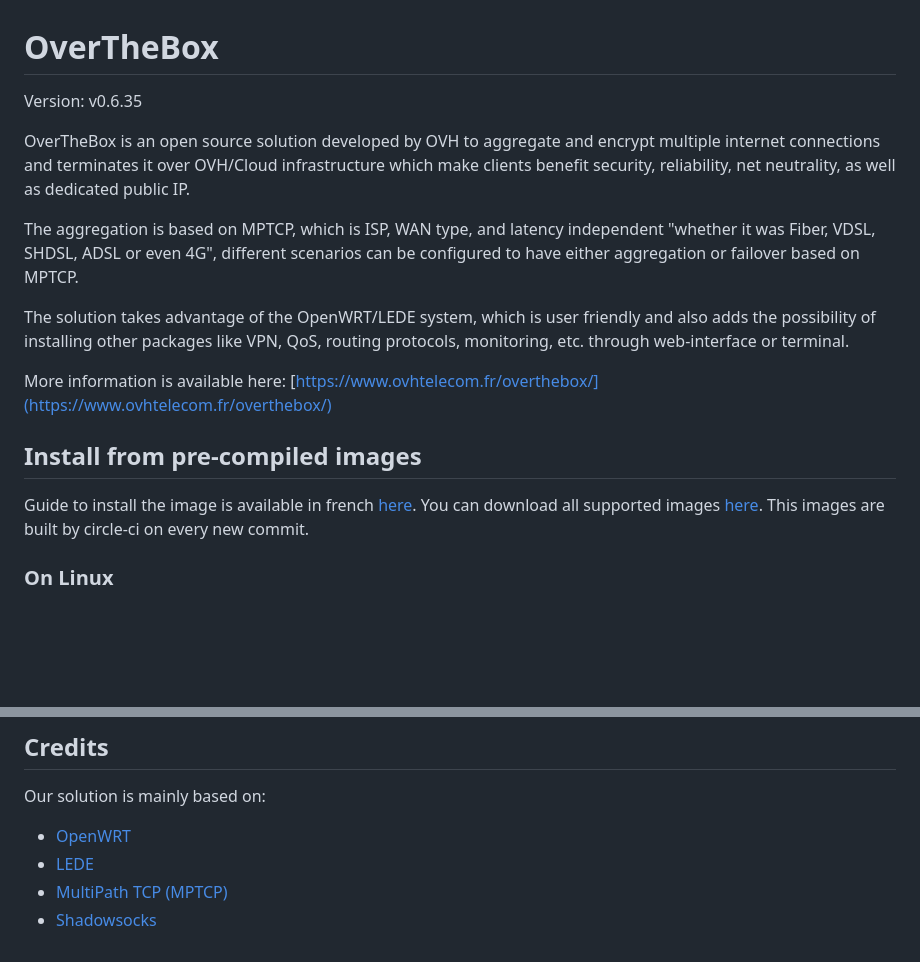
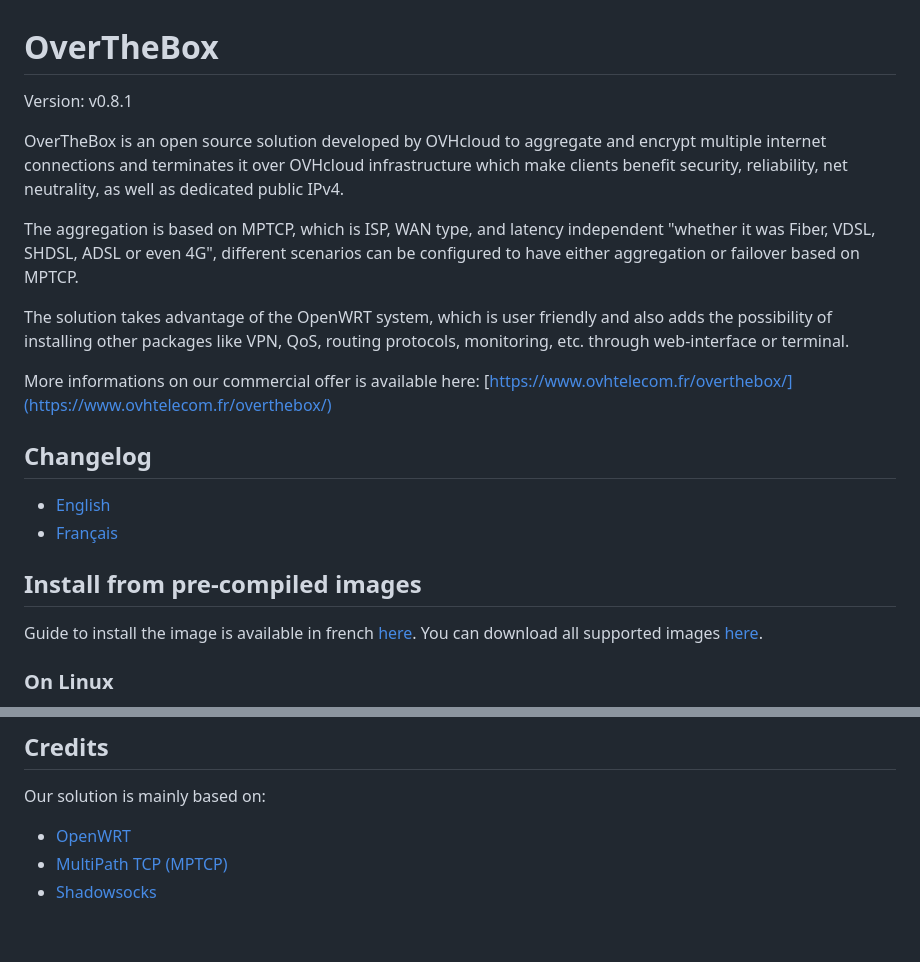
Before and after one commit to ovh/overthebox, a Markdown page: README.md, 2 parts joined by grey strips. GitHub-like rendering; blank space fills up the shorter version.

```diff
--- a/README.md
+++ b/README.md
@@ -1,22 +1,25 @@
 # OverTheBox
 
-Version: v0.6.35
+Version: v0.8.1
 
-OverTheBox is an open source solution developed by OVH to aggregate and encrypt multiple internet connections and terminates it over OVH/Cloud infrastructure which make clients benefit security, reliability, net neutrality, as well as dedicated public IP.
+OverTheBox is an open source solution developed by OVHcloud to aggregate and encrypt multiple internet connections and terminates it over OVHcloud infrastructure which make clients benefit security, reliability, net neutrality, as well as dedicated public IPv4.
 
 The aggregation is based on MPTCP, which is ISP, WAN type, and latency independent "whether it was Fiber, VDSL, SHDSL, ADSL or even 4G", different scenarios can be configured to have either aggregation or failover based on MPTCP.
 
-The solution takes advantage of the OpenWRT/LEDE system, which is user friendly and also adds the possibility of installing other packages like VPN, QoS, routing protocols, monitoring, etc. through web-interface or terminal.
+The solution takes advantage of the OpenWRT system, which is user friendly and also adds the possibility of installing other packages like VPN, QoS, routing protocols, monitoring, etc. through web-interface or terminal.
 
-
-More information is available here:
+More informations on our commercial offer is available here:
 [https://www.ovhtelecom.fr/overthebox/](https://www.ovhtelecom.fr/overthebox/)
 
+## Changelog
+
+* [English](CHANGELOG.md)
+* [Français](CHANGELOG_fr.md)
 
 ## Install from pre-compiled images
 
 Guide to install the image is available in french [here](https://docs.ovh.com/fr/overthebox/).
-You can download all supported images [here](http://downloads.overthebox.net/). This images are built by circle-ci on every new commit.
+You can download all supported images [here](http://downloads.overthebox.net/).
 
 ### On Linux
 
@@ -83,6 +86,5 @@ This [file](https://github.com/ovh/overthebox/blob/master/root/lib/preinit/00_re
 Our solution is mainly based on:
 
 * [OpenWRT](https://openwrt.org)
-* [LEDE](https://lede-project.org)
 * [MultiPath TCP (MPTCP)](https://multipath-tcp.org)
 * [Shadowsocks](https://shadowsocks.org)
```
Also changed, not shown: CHANGELOG.md (added, +83 -0 lines), CHANGELOG_fr.md (added, +82 -0 lines).
